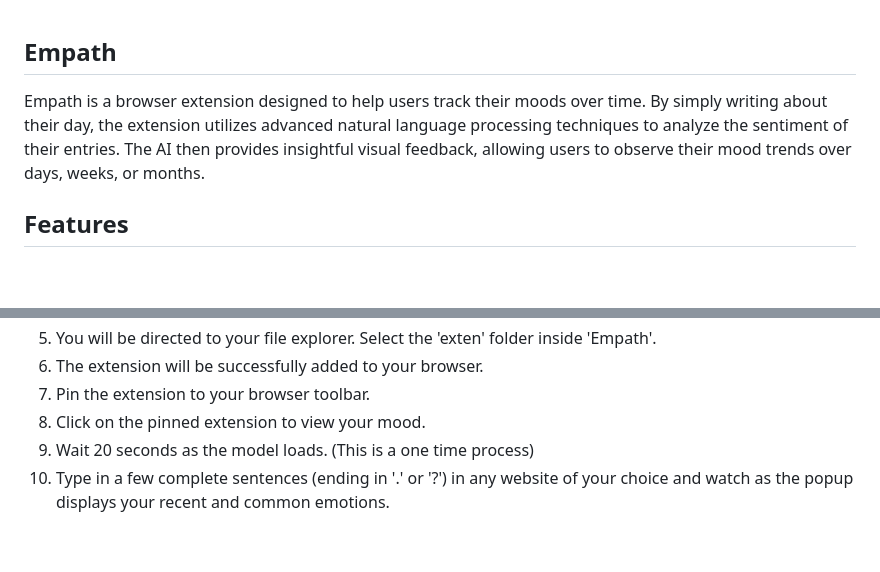
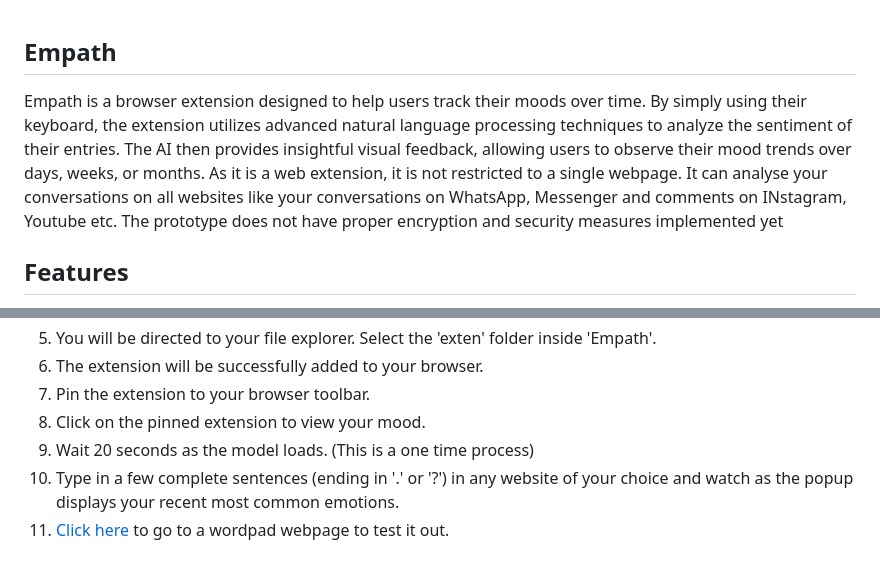
Before and after one commit to aloshdenny/empath, a Markdown page: README.md, 2 parts joined by grey strips. Drawn GitHub-style; blank space fills up the shorter version.

```diff
--- a/README.md
+++ b/README.md
@@ -1,6 +1,6 @@
 ## Empath
 
-Empath is a browser extension designed to help users track their moods over time. By simply writing about their day, the extension utilizes advanced natural language processing techniques to analyze the sentiment of their entries. The AI then provides insightful visual feedback, allowing users to observe their mood trends over days, weeks, or months.
+Empath is a browser extension designed to help users track their moods over time. By simply using their keyboard, the extension utilizes advanced natural language processing techniques to analyze the sentiment of their entries. The AI then provides insightful visual feedback, allowing users to observe their mood trends over days, weeks, or months. As it is a web extension, it is not restricted to a single webpage. It can analyse your conversations on all websites like your conversations on WhatsApp, Messenger and comments on INstagram, Youtube etc. The prototype does not have proper encryption and security measures implemented yet
 
 ## Features
 
@@ -43,4 +43,5 @@ Empath is a browser extension. So, to add this to your browser, follow these ste
 7. Pin the extension to your browser toolbar.
 8. Click on the pinned extension to view your mood.
 9. Wait 20 seconds as the model loads. (This is a one time process)
-10. Type in a few complete sentences (ending in '.' or '?') in any website of your choice and watch as the popup displays your recent and common emotions.
+10. Type in a few complete sentences (ending in '.' or '?') in any website of your choice and watch as the popup displays your recent most common emotions.
+11. [Click here](https://www.onlinewordpad.com/) to go to a wordpad webpage to test it out.
```
